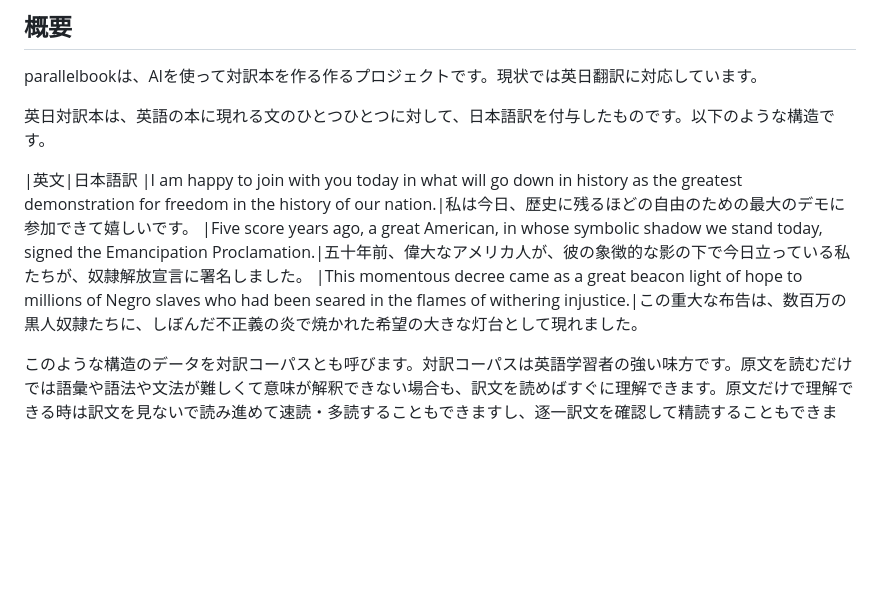
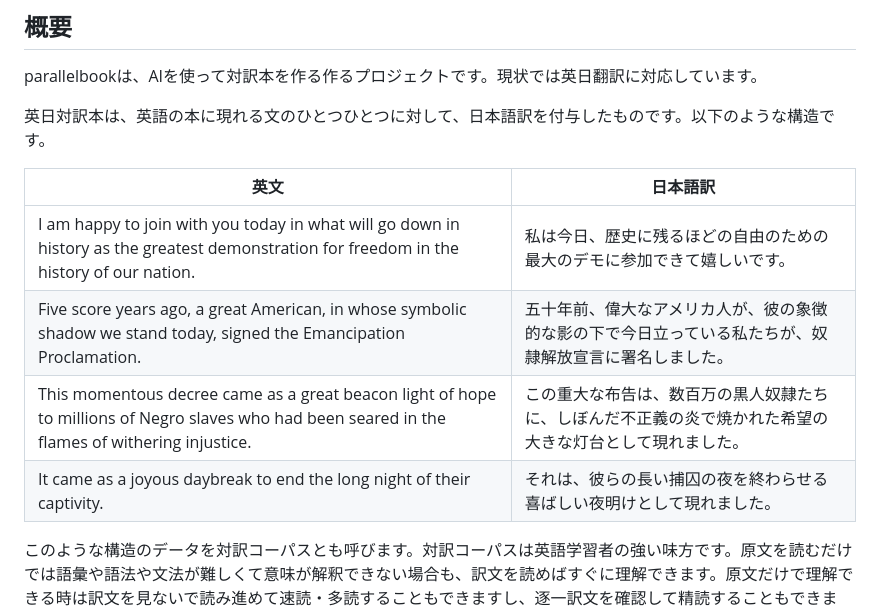
Before and after one commit to estraier/parallelbook, a Markdown page: README.md, the part around the change. Rendered like a GitHub page; blank space fills up the shorter version.

```diff
--- a/README.md
+++ b/README.md
@@ -4,10 +4,12 @@ parallelbookは、AIを使って対訳本を作る作るプロジェクトです
 
 英日対訳本は、英語の本に現れる文のひとつひとつに対して、日本語訳を付与したものです。以下のような構造です。
 
-|英文|日本語訳
-|I am happy to join with you today in what will go down in history as the greatest demonstration for freedom in the history of our nation.|私は今日、歴史に残るほどの自由のための最大のデモに参加できて嬉しいです。
-|Five score years ago, a great American, in whose symbolic shadow we stand today, signed the Emancipation Proclamation.|五十年前、偉大なアメリカ人が、彼の象徴的な影の下で今日立っている私たちが、奴隷解放宣言に署名しました。
-|This momentous decree came as a great beacon light of hope to millions of Negro slaves who had been seared in the flames of withering injustice.|この重大な布告は、数百万の黒人奴隷たちに、しぼんだ不正義の炎で焼かれた希望の大きな灯台として現れました。
+|英文|日本語訳|
+|---|---|
+|I am happy to join with you today in what will go down in history as the greatest demonstration for freedom in the history of our nation.|私は今日、歴史に残るほどの自由のための最大のデモに参加できて嬉しいです。|
+|Five score years ago, a great American, in whose symbolic shadow we stand today, signed the Emancipation Proclamation.|五十年前、偉大なアメリカ人が、彼の象徴的な影の下で今日立っている私たちが、奴隷解放宣言に署名しました。|
+|This momentous decree came as a great beacon light of hope to millions of Negro slaves who had been seared in the flames of withering injustice.|この重大な布告は、数百万の黒人奴隷たちに、しぼんだ不正義の炎で焼かれた希望の大きな灯台として現れました。|
+|It came as a joyous daybreak to end the long night of their captivity.|それは、彼らの長い捕囚の夜を終わらせる喜ばしい夜明けとして現れました。|
 
 このような構造のデータを対訳コーパスとも呼びます。対訳コーパスは英語学習者の強い味方です。原文を読むだけでは語彙や語法や文法が難しくて意味が解釈できない場合も、訳文を読めばすぐに理解できます。原文だけで理解できる時は訳文を見ないで読み進めて速読・多読することもできますし、逐一訳文を確認して精読することもできます。
 
```
